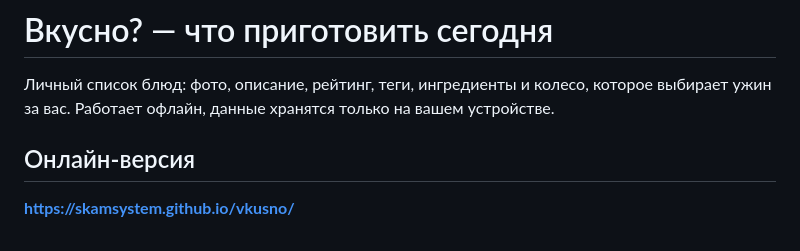
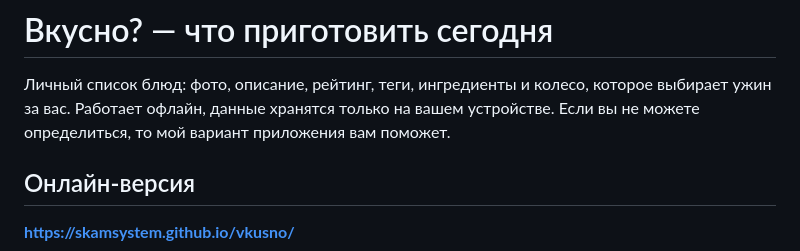
Before and after one commit to SMDsys/vkusno, a Markdown page: README.md, the part around the change. GitHub-like rendering.

```diff
--- a/README.md
+++ b/README.md
@@ -2,6 +2,7 @@
 
 Личный список блюд: фото, описание, рейтинг, теги, ингредиенты и колесо, которое
 выбирает ужин за вас. Работает офлайн, данные хранятся только на вашем устройстве.
+Если вы не можете определиться, то мой вариант приложения вам поможет.
 
 ## Онлайн-версия
 
```
